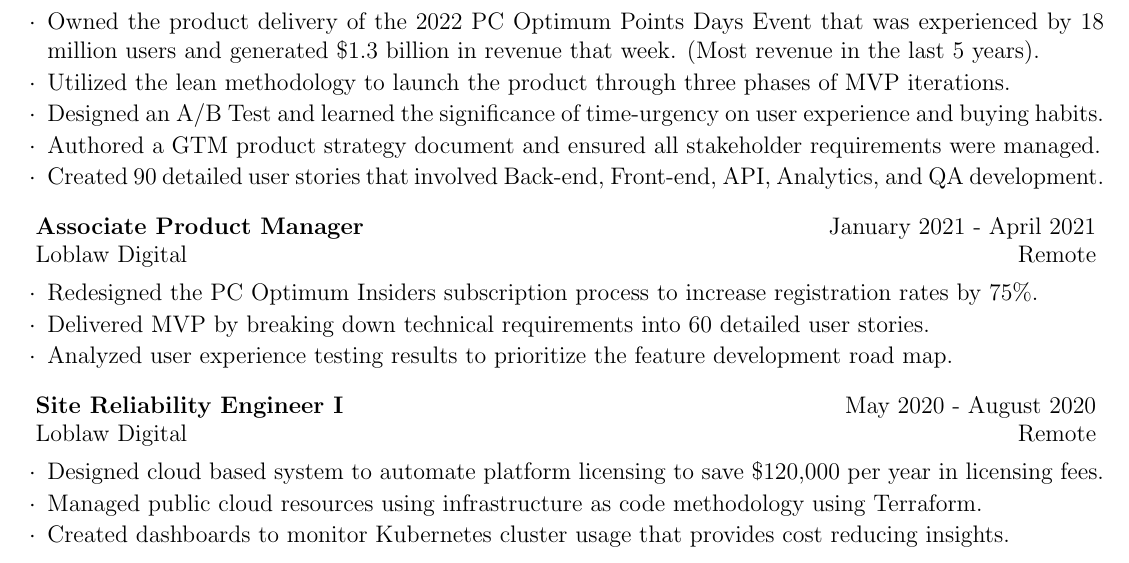
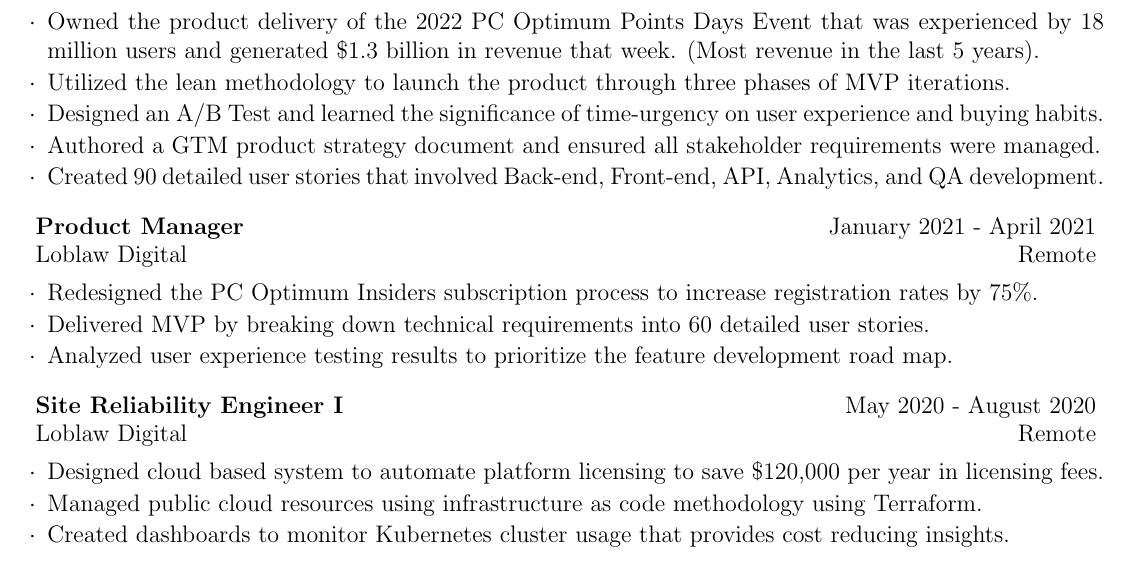
Before and after one commit to ItsSujee/resume, a LaTeX CV (Latex/cv_4.tex): part of the page, cut so that both start at the same text. Compiled offline with pdfLaTeX.

Commit message:
Final Update

```diff
--- a/Latex/cv_4.tex
+++ b/Latex/cv_4.tex
@@ -36,7 +36,7 @@
 
 %------------------------------------------------
 
-\begin{rSubsection}{Associate Product Manager}{January 2021 - April 2021}{Loblaw Digital}{Remote}
+\begin{rSubsection}{Product Manager}{January 2021 - April 2021}{Loblaw Digital}{Remote}
 \item Redesigned the PC Optimum Insiders subscription process to increase registration rates by 75\%.
 \item Delivered MVP by breaking down technical requirements into 60 detailed user stories.
 \item Analyzed user experience testing results to prioritize the feature development road map.
```
Also changed, not shown: site/SujeethanVigneswaranResume.pdf, Latex/cv_4.tex (2 more changed lines).
